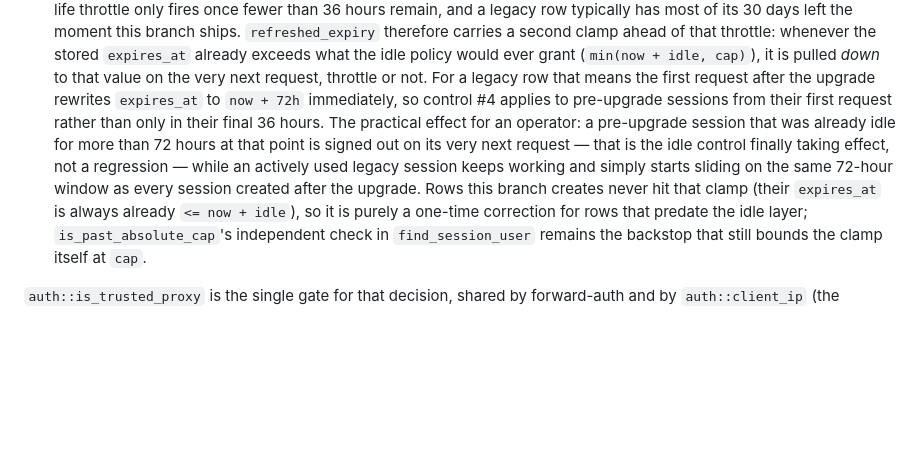
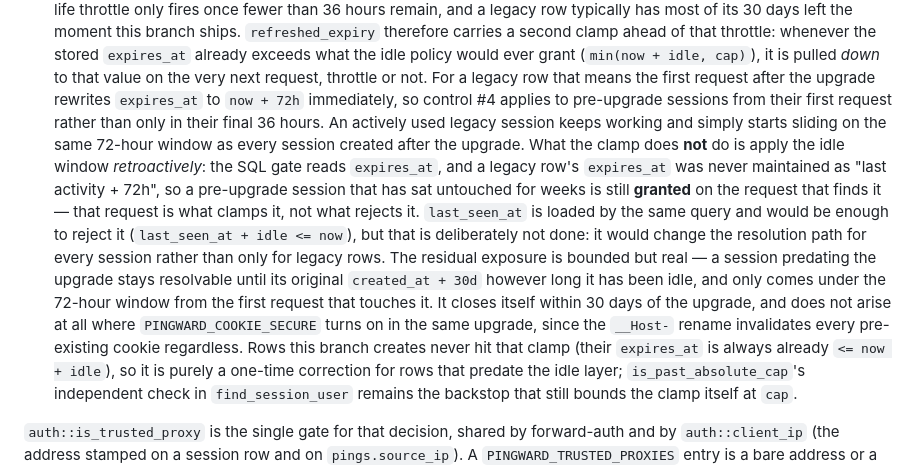
Before and after one commit to henry40408/pingward, a Markdown page: ARCHITECTURE.md, the part around the change. GitHub-like rendering; blank space fills up the shorter version.

Commit message:
docs: correct what the legacy-row expiry clamp actually guarantees
The upgrade-compatibility note claimed a pre-upgrade session idle for more than
72 hours is signed out on its very next request. It is not: the SQL gate reads
expires_at, and a legacy row's expires_at was never maintained as "last
activity + 72h", so that request is granted and is what clamps the row rather
than what rejects it. State the residual honestly — such a session stays
resolvable until its original created_at + 30d however long it has been idle,
and only comes under the idle window from the first request that touches it —
and note that rejecting on last_seen_at was considered and deliberately not
done, since it would change the resolution path for every session.

Co-Authored-By: Claude Opus 5 <noreply@anthropic.com>

```diff
--- a/ARCHITECTURE.md
+++ b/ARCHITECTURE.md
@@ -414,12 +414,23 @@ Session expiry is two independent layers, not one:
   the very next request, throttle or not. For a legacy row that means the
   first request after the upgrade rewrites `expires_at` to `now + 72h`
   immediately, so control #4 applies to pre-upgrade sessions from their first
-  request rather than only in their final 36 hours. The practical effect for
-  an operator: a pre-upgrade session that was already idle for more than 72
-  hours at that point is signed out on its very next request — that is the
-  idle control finally taking effect, not a regression — while an actively
-  used legacy session keeps working and simply starts sliding on the same
-  72-hour window as every session created after the upgrade. Rows this
+  request rather than only in their final 36 hours. An actively used legacy
+  session keeps working and simply starts sliding on the same 72-hour window
+  as every session created after the upgrade. What the clamp does **not** do
+  is apply the idle window *retroactively*: the SQL gate reads `expires_at`,
+  and a legacy row's `expires_at` was never maintained as "last activity +
+  72h", so a pre-upgrade session that has sat untouched for weeks is still
+  **granted** on the request that finds it — that request is what clamps it,
+  not what rejects it. `last_seen_at` is loaded by the same query and would be
+  enough to reject it (`last_seen_at + idle <= now`), but that is deliberately
+  not done: it would change the resolution path for every session rather than
+  only for legacy rows. The residual exposure is bounded but real — a session
+  predating the upgrade stays resolvable until its original `created_at + 30d`
+  however long it has been idle, and only comes under the 72-hour window from
+  the first request that touches it. It closes itself within 30 days of the
+  upgrade, and does not arise at all where `PINGWARD_COOKIE_SECURE` turns on
+  in the same upgrade, since the `__Host-` rename invalidates every
+  pre-existing cookie regardless. Rows this
   branch creates never hit that clamp (their `expires_at` is always already
   `<= now + idle`), so it is purely a one-time correction for rows that
   predate the idle layer; `is_past_absolute_cap`'s independent check in
```
